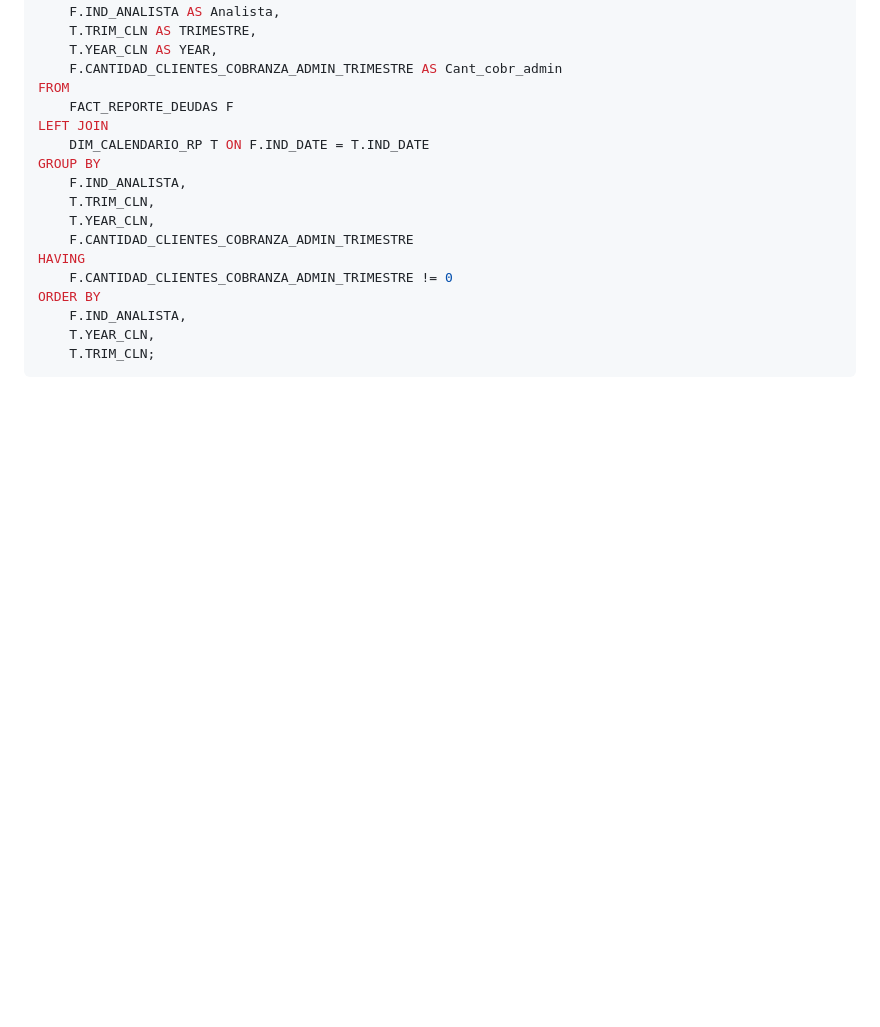
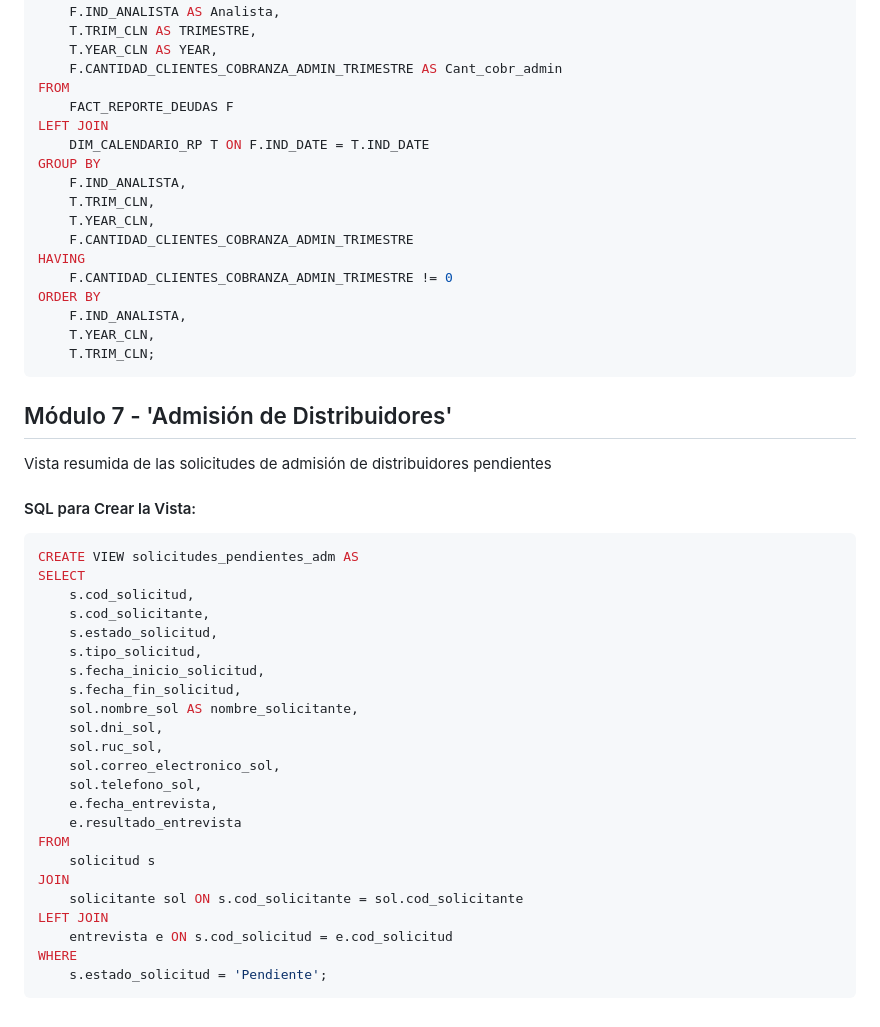
Before and after one commit to fiis-bd242/bd242-grupo6, a Markdown page: 9/9.2/9.2.md, the part around the change. Drawn GitHub-style; blank space fills up the shorter version.

````diff
--- a/9/9.2/9.2.md
+++ b/9/9.2/9.2.md
@@ -148,3 +148,36 @@ ORDER BY
     T.YEAR_CLN,
     T.TRIM_CLN;
  ```
+
+
+## Módulo 7 - 'Admisión de Distribuidores'
+
+Vista resumida de las solicitudes de admisión de distribuidores pendientes
+
+#### SQL para Crear la Vista:
+
+```sql
+CREATE VIEW solicitudes_pendientes_adm AS
+SELECT
+    s.cod_solicitud,
+    s.cod_solicitante,
+    s.estado_solicitud,
+    s.tipo_solicitud,
+    s.fecha_inicio_solicitud,
+    s.fecha_fin_solicitud,
+    sol.nombre_sol AS nombre_solicitante,
+    sol.dni_sol,
+    sol.ruc_sol,
+    sol.correo_electronico_sol,
+    sol.telefono_sol,
+    e.fecha_entrevista,
+    e.resultado_entrevista
+FROM
+    solicitud s
+JOIN
+    solicitante sol ON s.cod_solicitante = sol.cod_solicitante
+LEFT JOIN
+    entrevista e ON s.cod_solicitud = e.cod_solicitud
+WHERE
+    s.estado_solicitud = 'Pendiente';
+```
````
